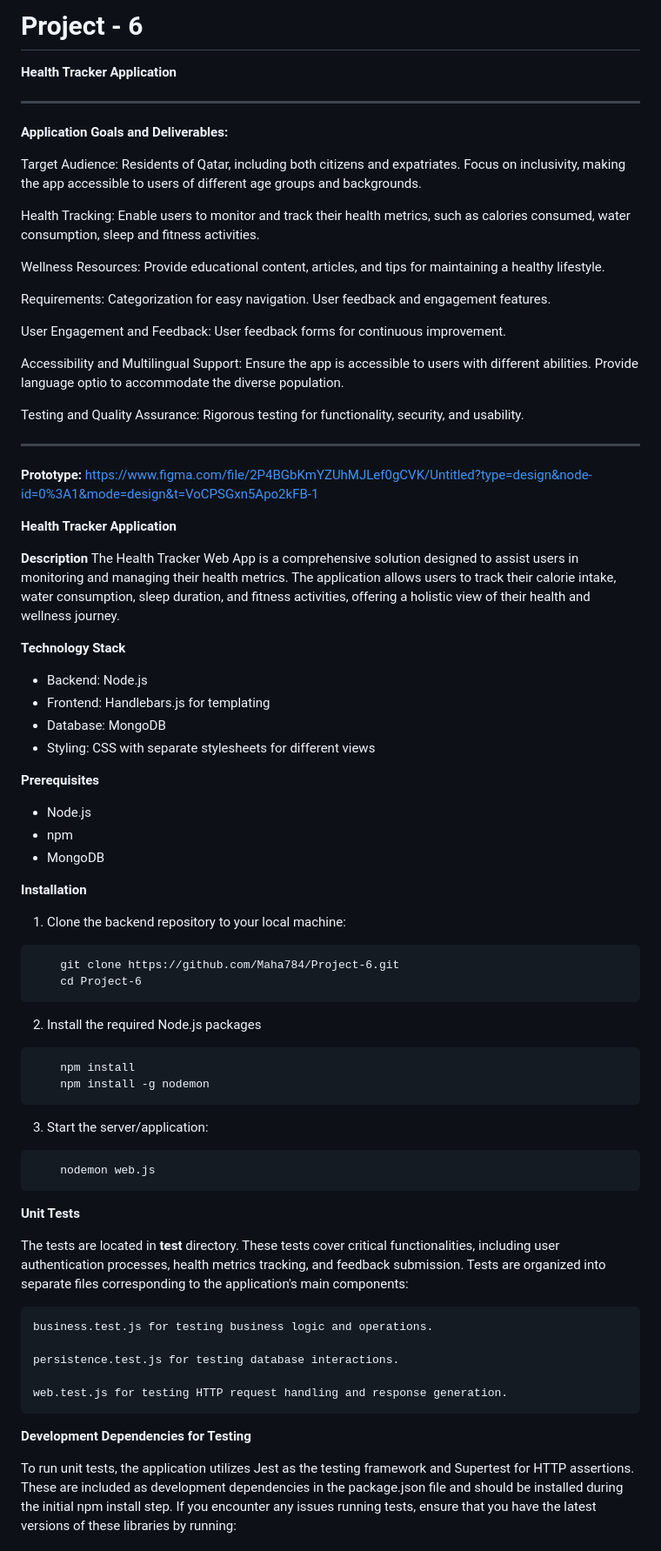
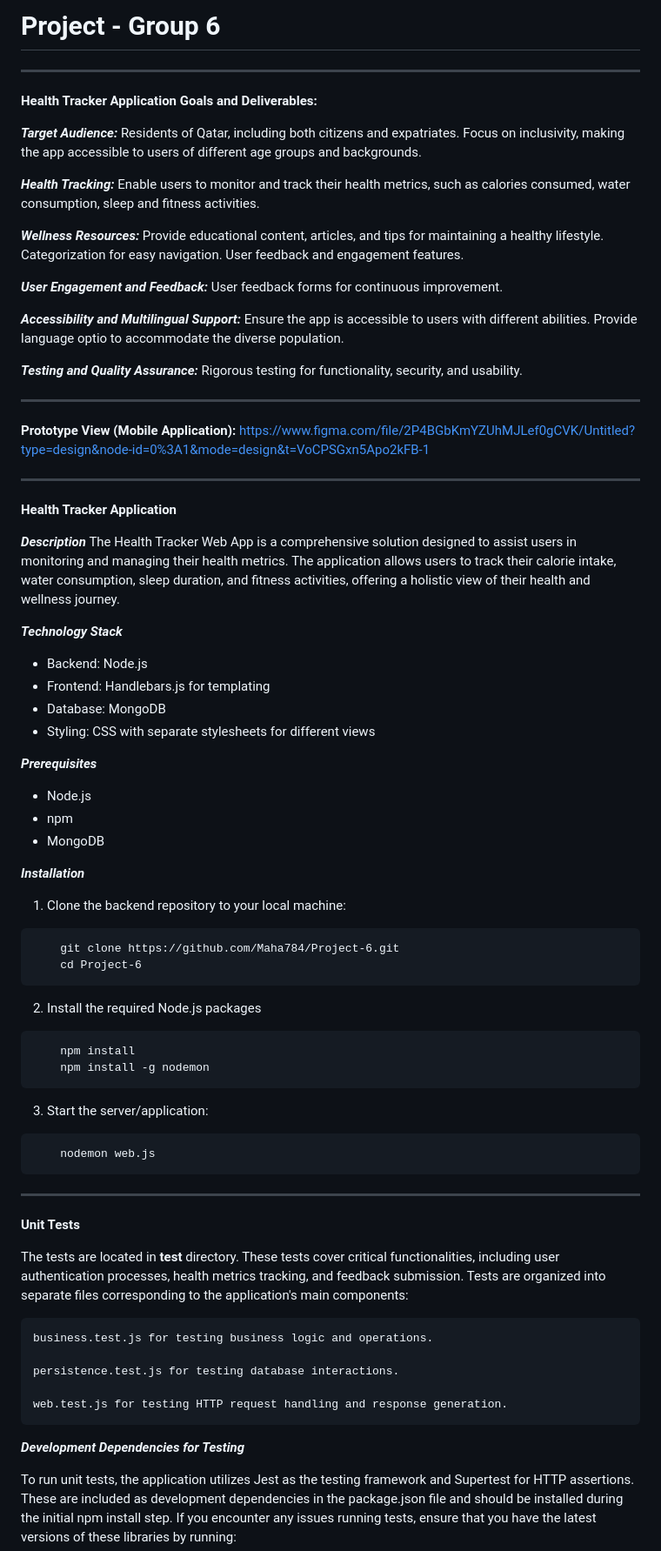
Before and after one commit to Maha784/Project-6, a Markdown page: README.md, the part around one of its changes. Shown at 87% size. Rendered like a GitHub page.

````diff
--- a/README.md
+++ b/README.md
@@ -1,58 +1,56 @@
-# Project - 6
-
-**Health Tracker Application**
+# Project - Group 6
 
 --------------------------------------------------------------------
 
-**Application Goals and Deliverables:**
+**Health Tracker Application Goals and Deliverables:**
 
-Target Audience:
+***Target Audience:***
   Residents of Qatar, including both citizens and expatriates.
   Focus on inclusivity, making the app accessible to users of different age groups and backgrounds.
 
-Health Tracking:
+***Health Tracking:***
     Enable users to monitor and track their health metrics, such as calories consumed, water consumption, sleep and fitness activities.
 
-Wellness Resources:
+***Wellness Resources:***
     Provide educational content, articles, and tips for maintaining a healthy lifestyle.
-
-  Requirements:
     Categorization for easy navigation.
     User feedback and engagement features.
 
-User Engagement and Feedback:
+***User Engagement and Feedback:***
     User feedback forms for continuous improvement.
 
-Accessibility and Multilingual Support:
+***Accessibility and Multilingual Support:***
     Ensure the app is accessible to users with different abilities.
     Provide language optio to accommodate the diverse population.
 
-Testing and Quality Assurance:
+***Testing and Quality Assurance:***
     Rigorous testing for functionality, security, and usability.
 
 --------------------------------------------------------------------
 
-**Prototype:**
+**Prototype View (Mobile Application):**
 https://www.figma.com/file/2P4BGbKmYZUhMJLef0gCVK/Untitled?type=design&node-id=0%3A1&mode=design&t=VoCPSGxn5Apo2kFB-1
+
+--------------------------------------------------------------------
 
 **Health Tracker Application**
 
-**Description**
+***Description***
 The Health Tracker Web App is a comprehensive solution designed to assist users in monitoring and managing their health metrics. The application allows users to track their calorie intake, water consumption, sleep duration, and fitness activities, offering a holistic view of their health and wellness journey.
 
-**Technology Stack**
+***Technology Stack***
 
 - Backend: Node.js
 - Frontend: Handlebars.js for templating
 - Database: MongoDB
 - Styling: CSS with separate stylesheets for different views
 
-**Prerequisites**
+***Prerequisites***
 - Node.js
 - npm
 - MongoDB
 
-**Installation**
+***Installation***
 
 1. Clone the backend repository to your local machine:
 ```
@@ -69,6 +67,8 @@ The Health Tracker Web App is a comprehensive solution designed to assist users
 ```
     nodemon web.js
 ```
+--------------------------------------------------------------------
+
 **Unit Tests**
 
 The tests are located in __test__ directory. These tests cover critical functionalities, including user authentication processes, health metrics tracking, and feedback submission.
@@ -80,7 +80,7 @@ Tests are organized into separate files corresponding to the application's main
 
     web.test.js for testing HTTP request handling and response generation.
 
-**Development Dependencies for Testing**
+***Development Dependencies for Testing***
 
 To run unit tests, the application utilizes Jest as the testing framework and Supertest for HTTP assertions. These are included as development dependencies in the package.json file and should be installed during the initial npm install step. If you encounter any issues running tests, ensure that you have the latest versions of these libraries by running:
 
````
Also changed, not shown: other parts of README.md (+26 -3 lines).
